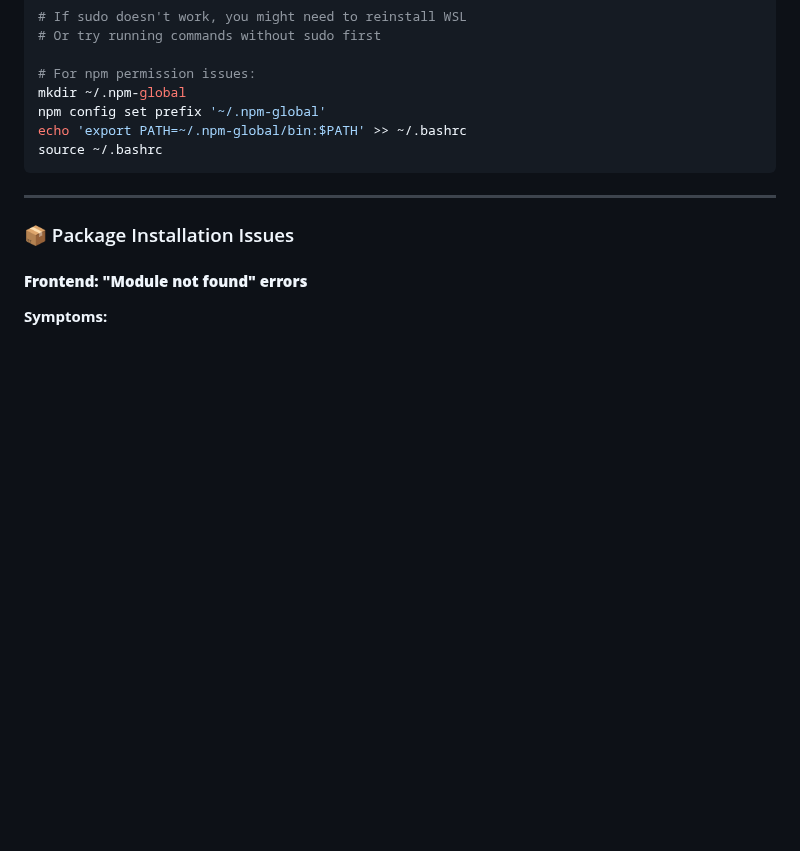
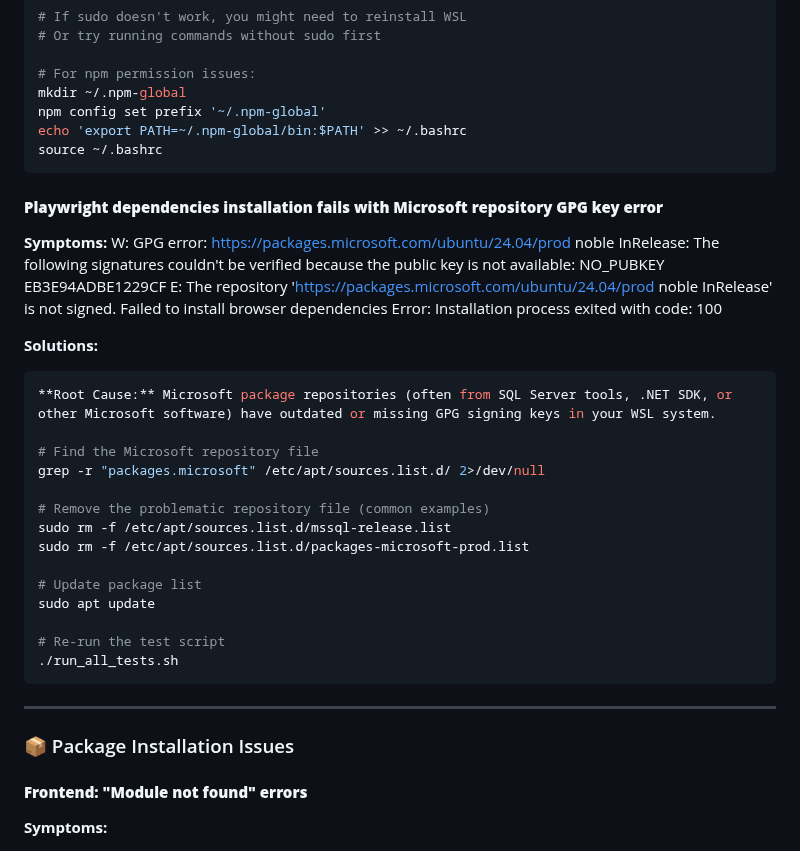
Before and after one commit to KQFFE/InternalAI, a Markdown page: README.md, the part around the change. Rendered like a GitHub page; blank space fills up the shorter version.

Commit message:
Update README.md
Updating readme to address a potential problem in WSL set up

````diff
--- a/README.md
+++ b/README.md
@@ -1554,6 +1554,31 @@ echo 'export PATH=~/.npm-global/bin:$PATH' >> ~/.bashrc
 source ~/.bashrc
 ```
 
+#### **Playwright dependencies installation fails with Microsoft repository GPG key error**
+**Symptoms:**
+W: GPG error: https://packages.microsoft.com/ubuntu/24.04/prod noble InRelease: The following signatures couldn't be verified because the public key is not available: NO_PUBKEY EB3E94ADBE1229CF
+E: The repository 'https://packages.microsoft.com/ubuntu/24.04/prod noble InRelease' is not signed.
+Failed to install browser dependencies
+Error: Installation process exited with code: 100
+
+**Solutions:**
+```bash
+**Root Cause:** Microsoft package repositories (often from SQL Server tools, .NET SDK, or other Microsoft software) have outdated or missing GPG signing keys in your WSL system.
+
+# Find the Microsoft repository file
+grep -r "packages.microsoft" /etc/apt/sources.list.d/ 2>/dev/null
+
+# Remove the problematic repository file (common examples)
+sudo rm -f /etc/apt/sources.list.d/mssql-release.list
+sudo rm -f /etc/apt/sources.list.d/packages-microsoft-prod.list
+
+# Update package list
+sudo apt update
+
+# Re-run the test script
+./run_all_tests.sh
+```
+
 ---
 
 ### 📦 Package Installation Issues
````
